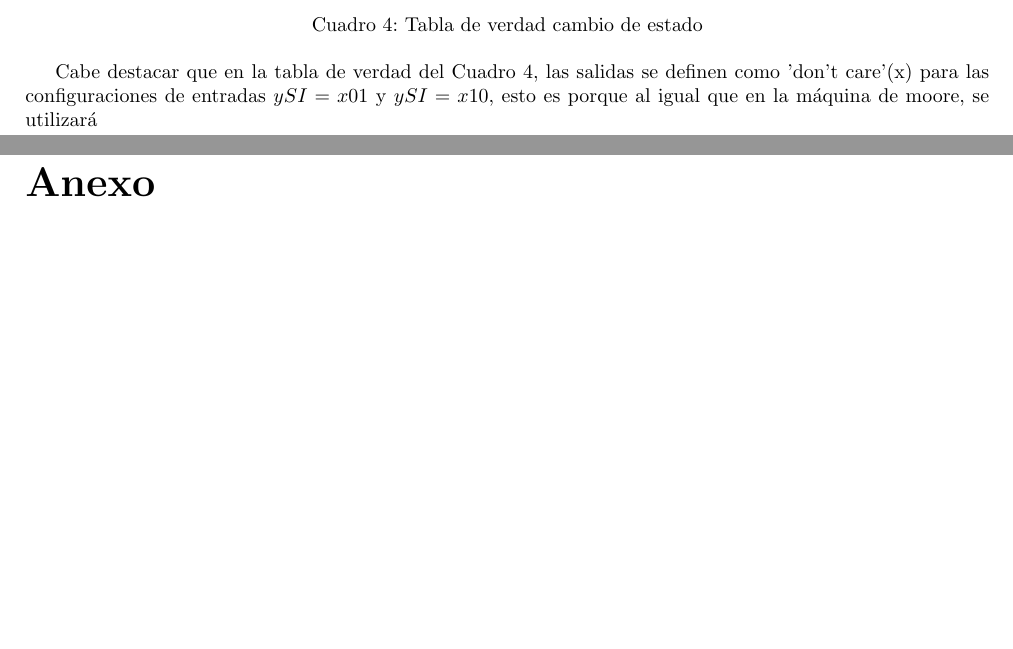
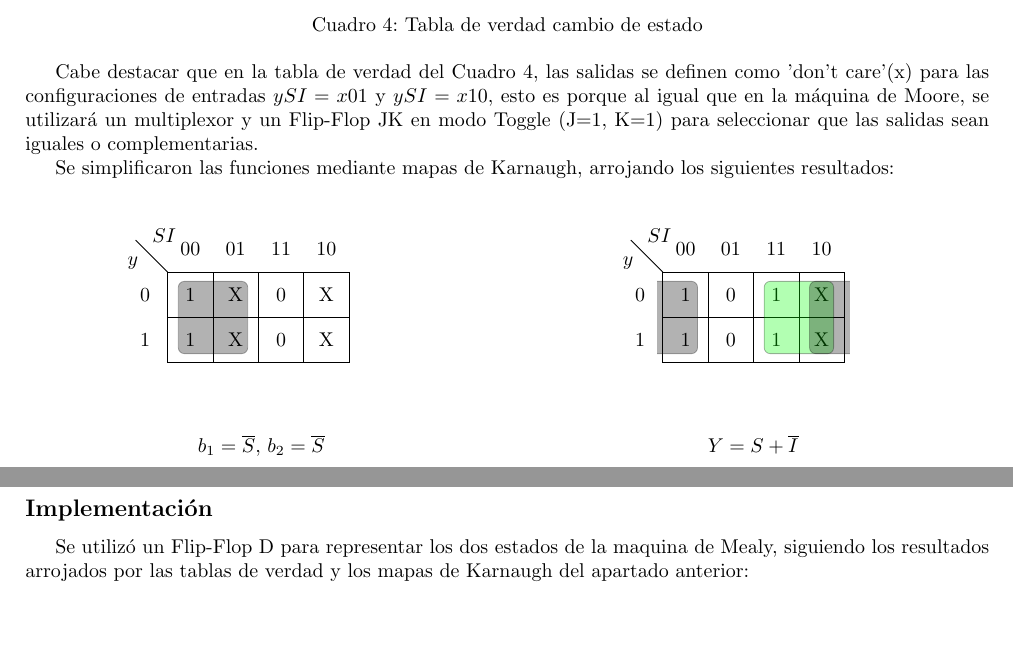
Before and after one commit to ITBA-E3-2018/tp3-team-4, a LaTeX document (Parte 1/Informe/ejercicio1.tex, which reads Parte 1/Informe/karnaugh_def_tp3_ej1_moore.tex): two parts of pages 6 and 7 of 7, joined at a grey line, cut so that both start at the same text. Compiled offline with pdfLaTeX.

Commit message:
informe mealy

```diff
--- a/Parte 1/Informe/ejercicio1.tex
+++ b/Parte 1/Informe/ejercicio1.tex
@@ -316,8 +316,42 @@
 	\caption{Tabla de verdad cambio de estado} \label{1_tabla_verdad_mealy}
 \end{table}
 
-Cabe destacar que en la tabla de verdad del Cuadro \ref{1_tabla_verdad_mealy}, las salidas se definen como 'don't care'(x) para las configuraciones de entradas $ySI = x01$ y $ySI = x10$, esto es porque al igual que en la máquina de moore, se utilizará
+Cabe destacar que en la tabla de verdad del Cuadro \ref{1_tabla_verdad_mealy}, las salidas se definen como 'don't care'(x) para las configuraciones de entradas $ySI = x01$ y $ySI = x10$, esto es porque al igual que en la máquina de Moore, se utilizará un multiplexor y un Flip-Flop JK en modo Toggle (J=1, K=1) para seleccionar que las salidas sean iguales o complementarias.
 
-\input{anexo}
+Se simplificaron las funciones mediante mapas de Karnaugh, arrojando los siguientes resultados:
+
+\begin{multicols}{2}
+\begin{center}
+\begin{Karnaughvuit}
+	\minterms{0,4}
+	\maxterms{3,7}
+	\indeterminats{1,2,5,6}
+	\implicant{0}{5}{}
+\end{Karnaughvuit}
+
+$b_1 = \overline{S}$, $b_2 = \overline{S}$
+\end{center}
+
+\columnbreak
+
+\begin{center}
+\begin{Karnaughvuit}
+	\minterms{0,3,4,7}
+	\maxterms{1,5}
+	\indeterminats{2,6}
+	\implicant{3}{6}{green}
+	\implicantcostats{0}{6}{}
+\end{Karnaughvuit}
+\end{center}
+
+\[
+Y = S + \overline{I}
+\]
+\end{multicols}
+
+\subsection*{Implementación}
+
+Se utilizó un Flip-Flop D para representar los dos estados de la maquina de Mealy, siguiendo los resultados arrojados por las tablas de verdad y los mapas de Karnaugh del apartado anterior:
+
 
 \end{document}
--- a/Parte 1/Informe/karnaugh_def_tp3_ej1_moore.tex
+++ b/Parte 1/Informe/karnaugh_def_tp3_ej1_moore.tex
@@ -83,7 +83,7 @@
 {
 \begin{tikzpicture}[baseline=(current bounding box.north),scale=0.8]
 \draw (0,0) grid (4,2);
-\draw (0,2) -- node [pos=0.7,above right,anchor=south west] {bc} node [pos=0.7,below left,anchor=north east] {a} ++(135:1);
+\draw (0,2) -- node [pos=0.7,above right,anchor=south west] {$SI$} node [pos=0.7,below left,anchor=north east] {$y$} ++(135:1);
 %
 \matrix (mapa) [matrix of nodes,
         column sep={0.8cm,between origins},
```
Also changed, not shown: Parte 1/Informe/ejercicio1.pdf, Parte 1/Informe/ejercicio1.tex (2 more changed lines), 5 other files.
